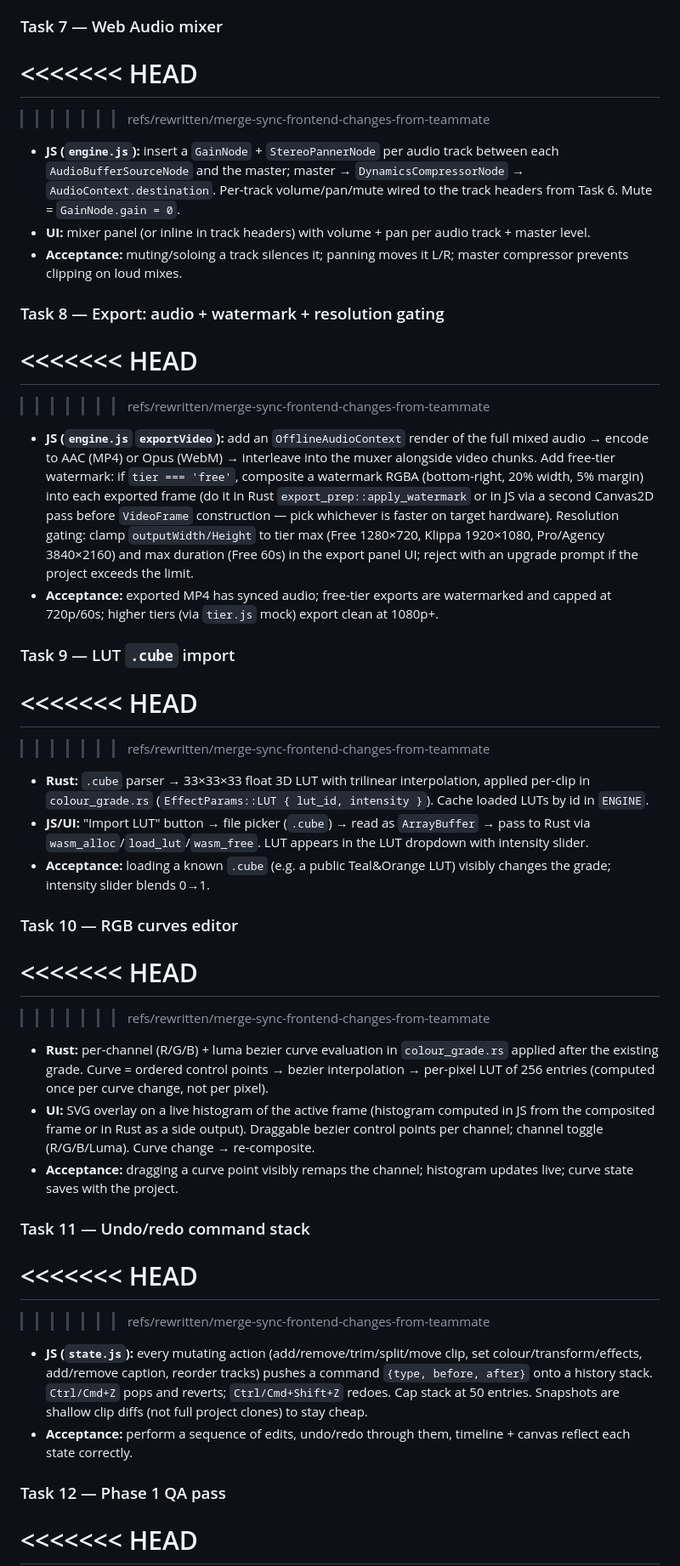
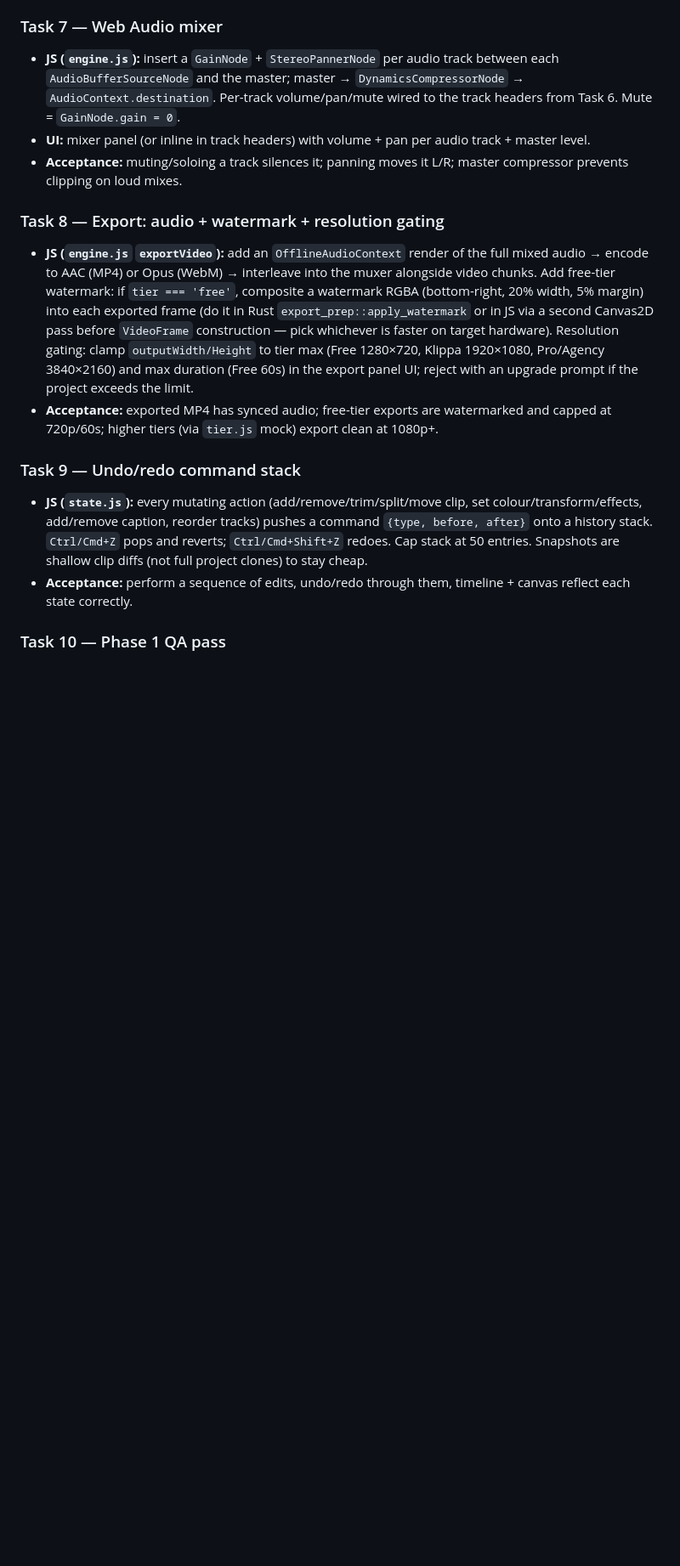
Before and after one commit to elviscgn/iKlippa, a Markdown page: frontend/plan.md, the part around one of its changes. Shown at 85% size. Drawn GitHub-style; blank space fills up the shorter version.

```diff
--- a/frontend/plan.md
+++ b/frontend/plan.md
@@ -136,49 +93,20 @@ Each task lists dependencies. Order is a recommendation — some tasks can run i
 - **Acceptance:** add a second video track, drop a clip on it, move/trim it independently of track 0; toggling mute/visible/lock works and reflects in compositing.
 
 ### Task 7 — Web Audio mixer
-<<<<<<< HEAD
-=======
 
->>>>>>> refs/rewritten/merge-sync-frontend-changes-from-teammate
 - **JS (`engine.js`):** insert a `GainNode` + `StereoPannerNode` per audio track between each `AudioBufferSourceNode` and the master; master → `DynamicsCompressorNode` → `AudioContext.destination`. Per-track volume/pan/mute wired to the track headers from Task 6. Mute = `GainNode.gain = 0`.
 - **UI:** mixer panel (or inline in track headers) with volume + pan per audio track + master level.
 - **Acceptance:** muting/soloing a track silences it; panning moves it L/R; master compressor prevents clipping on loud mixes.
 
 ### Task 8 — Export: audio + watermark + resolution gating
-<<<<<<< HEAD
-=======
 
->>>>>>> refs/rewritten/merge-sync-frontend-changes-from-teammate
 - **JS (`engine.js` `exportVideo`):** add an `OfflineAudioContext` render of the full mixed audio → encode to AAC (MP4) or Opus (WebM) → interleave into the muxer alongside video chunks. Add free-tier watermark: if `tier === 'free'`, composite a watermark RGBA (bottom-right, 20% width, 5% margin) into each exported frame (do it in Rust `export_prep::apply_watermark` or in JS via a second Canvas2D pass before `VideoFrame` construction — pick whichever is faster on target hardware). Resolution gating: clamp `outputWidth/Height` to tier max (Free 1280×720, Klippa 1920×1080, Pro/Agency 3840×2160) and max duration (Free 60s) in the export panel UI; reject with an upgrade prompt if the project exceeds the limit.
 - **Acceptance:** exported MP4 has synced audio; free-tier exports are watermarked and capped at 720p/60s; higher tiers (via `tier.js` mock) export clean at 1080p+.
 
-### Task 9 — LUT `.cube` import
-<<<<<<< HEAD
-=======
+### Task 9 — Undo/redo command stack
 
->>>>>>> refs/rewritten/merge-sync-frontend-changes-from-teammate
-- **Rust:** `.cube` parser → 33×33×33 float 3D LUT with trilinear interpolation, applied per-clip in `colour_grade.rs` (`EffectParams::LUT { lut_id, intensity }`). Cache loaded LUTs by id in `ENGINE`.
-- **JS/UI:** "Import LUT" button → file picker (`.cube`) → read as `ArrayBuffer` → pass to Rust via `wasm_alloc`/`load_lut`/`wasm_free`. LUT appears in the LUT dropdown with intensity slider.
-- **Acceptance:** loading a known `.cube` (e.g. a public Teal&Orange LUT) visibly changes the grade; intensity slider blends 0→1.
-
-### Task 10 — RGB curves editor
-<<<<<<< HEAD
-=======
-
->>>>>>> refs/rewritten/merge-sync-frontend-changes-from-teammate
-- **Rust:** per-channel (R/G/B) + luma bezier curve evaluation in `colour_grade.rs` applied after the existing grade. Curve = ordered control points → bezier interpolation → per-pixel LUT of 256 entries (computed once per curve change, not per pixel).
-- **UI:** SVG overlay on a live histogram of the active frame (histogram computed in JS from the composited frame or in Rust as a side output). Draggable bezier control points per channel; channel toggle (R/G/B/Luma). Curve change → re-composite.
-- **Acceptance:** dragging a curve point visibly remaps the channel; histogram updates live; curve state saves with the project.
-
-### Task 11 — Undo/redo command stack
-<<<<<<< HEAD
-=======
-
->>>>>>> refs/rewritten/merge-sync-frontend-changes-from-teammate
 - **JS (`state.js`):** every mutating action (add/remove/trim/split/move clip, set colour/transform/effects, add/remove caption, reorder tracks) pushes a command `{type, before, after}` onto a history stack. `Ctrl/Cmd+Z` pops and reverts; `Ctrl/Cmd+Shift+Z` redoes. Cap stack at 50 entries. Snapshots are shallow clip diffs (not full project clones) to stay cheap.
 - **Acceptance:** perform a sequence of edits, undo/redo through them, timeline + canvas reflect each state correctly.
 
-### Task 12 — Phase 1 QA pass
-<<<<<<< HEAD
-=======
+### Task 10 — Phase 1 QA pass
 
```
Also changed, not shown: other parts of frontend/plan.md (+18 -73 lines), frontend/error-handling-blueprint.md (+22 -17 lines).
